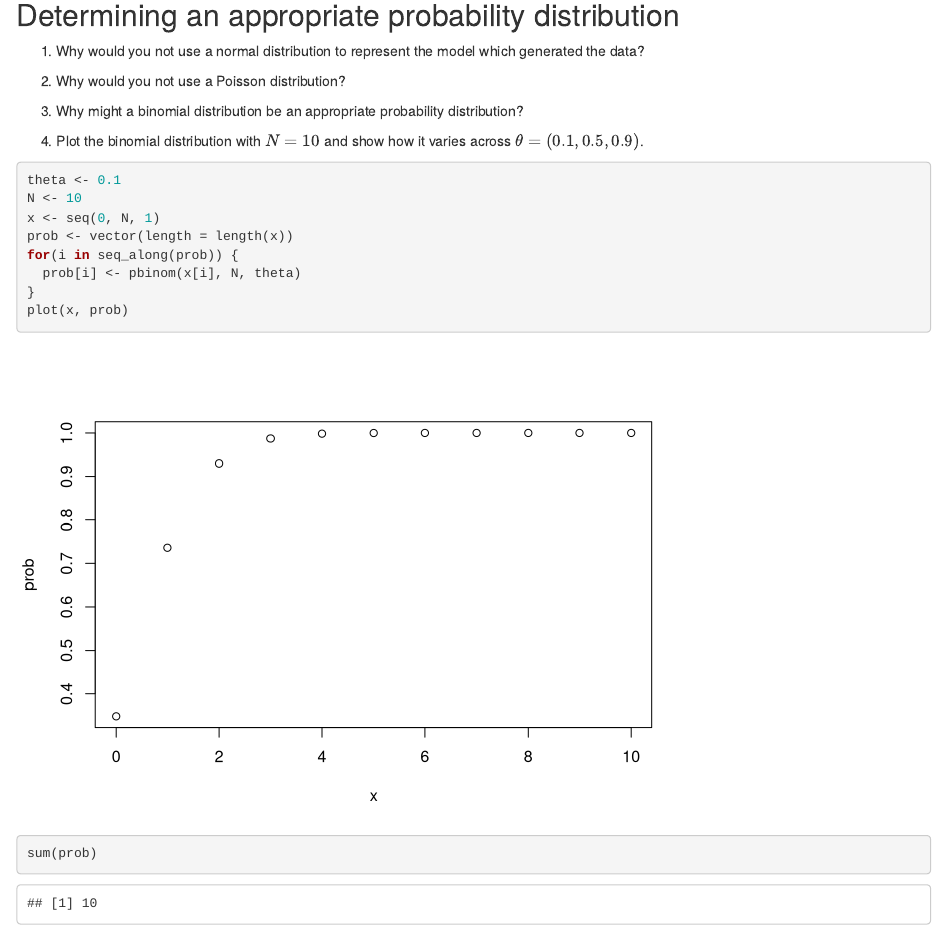
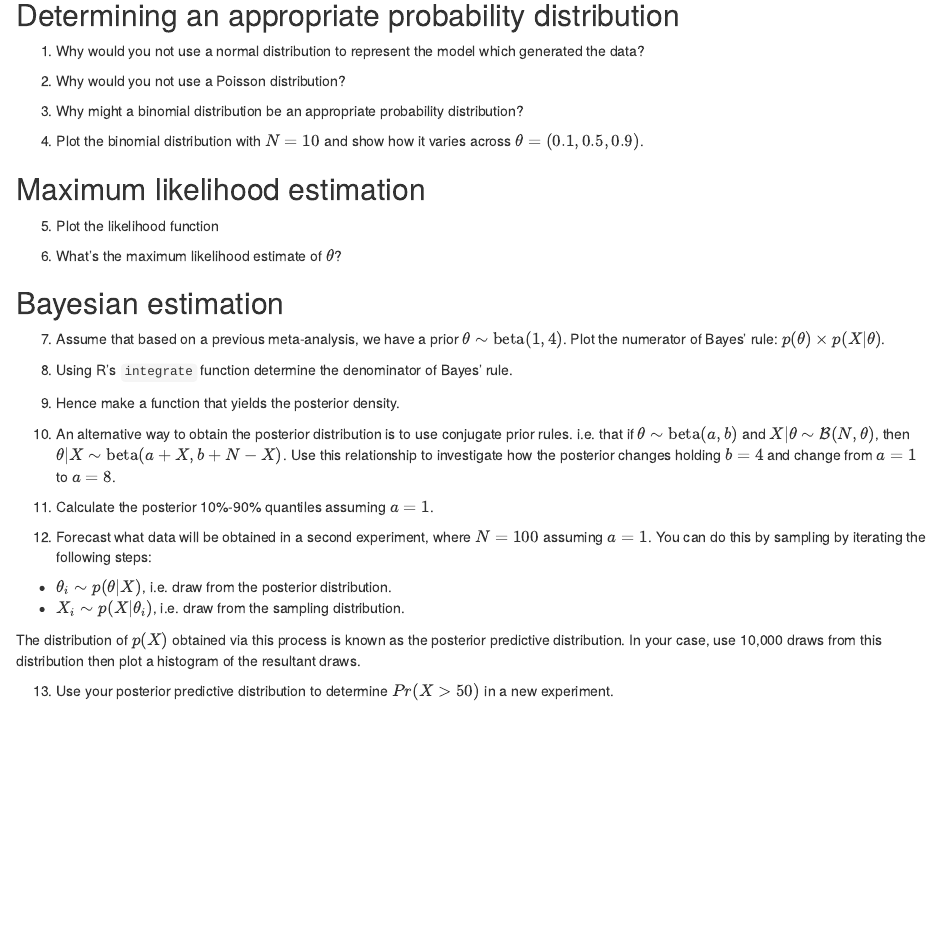
Before and after one commit to ben18785/como-introduction-to-bayesian-inference, an R Markdown document (problems_disease_prevalence.Rmd): the page in a window 1100 px wide, from 190 px down. Rendered offline with R 4.5, knitr and Pandoc, with nearby package versions.

Commit message:
removed answers from problem questions

````diff
--- a/problems_disease_prevalence.Rmd
+++ b/problems_disease_prevalence.Rmd
@@ -14,19 +14,6 @@ Suppose we collect data $X = 4$ individuals testing positive for a disease in a
 3. Why might a binomial distribution be an appropriate probability distribution?
 
 4. Plot the binomial distribution with $N=10$ and show how it varies across $\theta = (0.1, 0.5, 0.9)$.
-
-```{r}
-theta <- 0.1
-N <- 10
-x <- seq(0, N, 1)
-prob <- vector(length = length(x))
-for(i in seq_along(prob)) {
-  prob[i] <- pbinom(x[i], N, theta)
-}
-plot(x, prob)
-sum(prob)
-```
-
 
 ## Maximum likelihood estimation
 5. Plot the likelihood function
````
Also changed, not shown: problems_disease_prevalence.nb.html.
